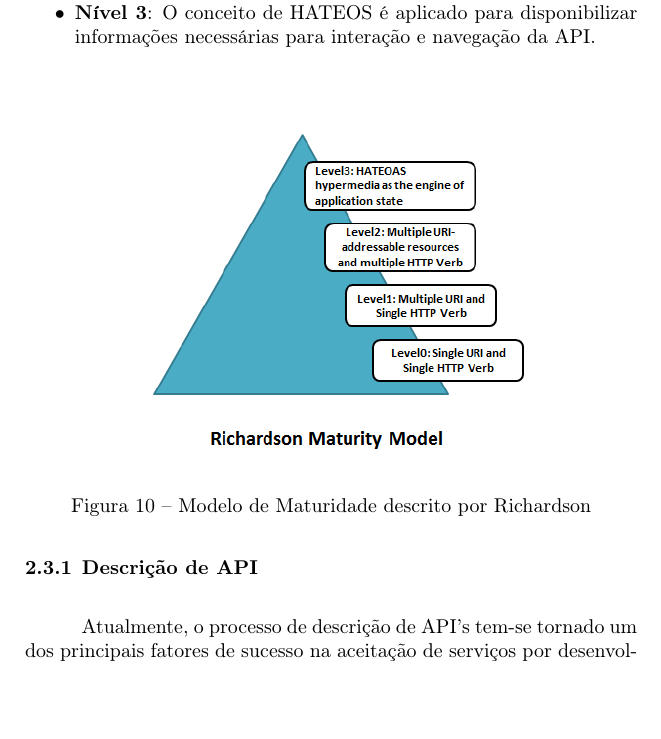
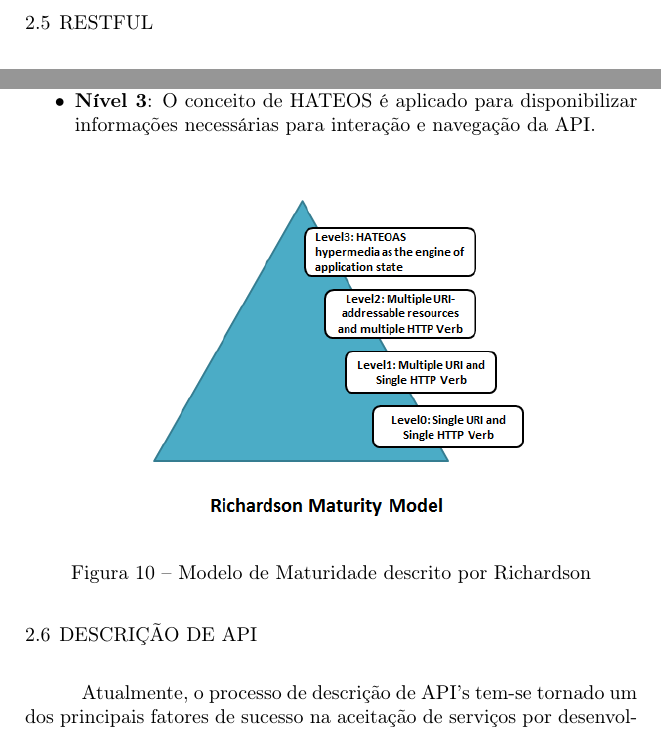
Before and after one commit to mateusmaso/thesis, a LaTeX document (index.tex, which reads capitulos/fundamentos/descricao-de-api/index.tex, capitulos/fundamentos/restful/index.tex): part of page 32 of 46 before the commit and two parts of page 32 of 56 after it, the two joined at a grey line, cut at the place of the change, the shorter picture padded with empty space. Compiled offline with pdfLaTeX; a LaTeX package or settings file that is missing is left out; a missing bibliography style is replaced by a similar one.

Commit message:
Update on Overleaf.

```diff
--- a/capitulos/fundamentos/descricao-de-api/index.tex
+++ b/capitulos/fundamentos/descricao-de-api/index.tex
@@ -1,4 +1,4 @@
-\subsection[Descrição de API]{Descrição de API}
+\section[Descrição de API]{Descrição de API}
 
 Atualmente, o processo de descrição de API's tem-se tornado um dos principais fatores de sucesso na aceitação de serviços por desenvolvedores. No entanto, diferente do processo de implementação, a prática de descrição de API's REST ainda continua sendo feita em sua maior parte manualmente através de linguagem natural. Isso porque REST não apresenta uma forma de documentação externa para descrição de pontos de acesso. \cite{LuckyEtAl2016}
 
--- a/capitulos/fundamentos/restful/index.tex
+++ b/capitulos/fundamentos/restful/index.tex
@@ -1,4 +1,4 @@
-\section[RESTful]
+\section[RESTful]{RESTful}
 
 Segundo Richardson, para que uma API de estilo REST seja considerada RESTful, esta deve seguir estritamente as regras exigidas anteriormente. Além disso, propõem uma escala de quatro níveis para avaliar a coesão e maturidade dessas API's. \cite{RichardsonEtAl2013}
 
```
Also changed, not shown: capitulos/fundamentos/json-schema/index.tex (+1 -1 lines), capitulos/index.tex (+1 -0 lines).
